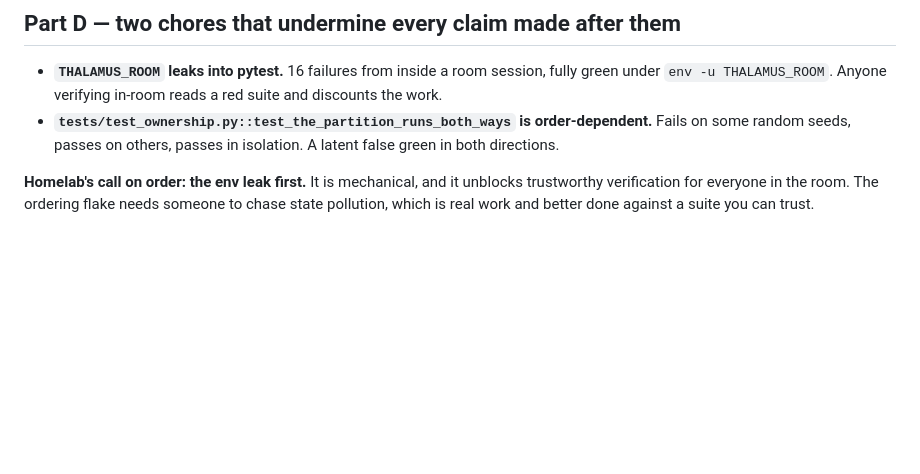
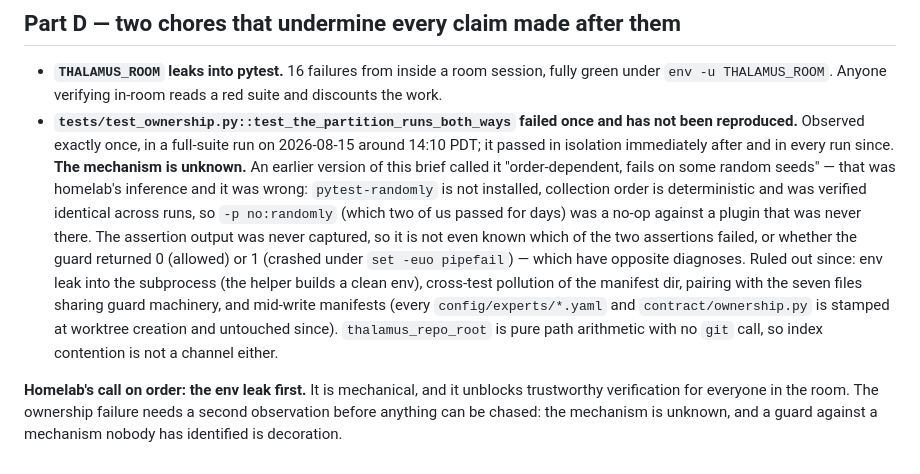
Before and after one commit to Ybx-jp/thalamus, a Markdown page: lab/d4v2-qe-brief.md, the part around the change. Rendered like a GitHub page; blank space fills up the shorter version.

Commit message:
The flake diagnosis was an inference and it was wrong
I reported a test as order-dependent, failing on some random seeds. There is no
randomisation: the plugin is not installed, collection order is deterministic and
verified identical across runs, and the flag two of us were passing to suppress it
was a no-op against something that was never there.

What is actually known is one failure, once, in a full-suite run, never reproduced.
The assertion output was not captured, so it is not known which of the two
assertions failed, nor whether the guard returned 0 or crashed to 1 — which have
opposite diagnoses.

The cost of the invented half was an hour of someone hunting state pollution
between tests, which is where "ordering" sends a reader. The same shape as a table
of contrast pairs that stayed in a brief after the palette moved past them: a claim
inherited as fact because it was stated with more confidence than its evidence.

What ruling out costs nothing to record: the manifests and the ownership rules are
stamped at worktree creation and untouched since, and the repo root is path
arithmetic with no git call, so neither mid-write inputs nor index contention is a
channel.

Co-Authored-By: Claude Opus 5 (1M context) <noreply@anthropic.com>
Claude-Session: https://claude.ai/code/session_01WTNztkyz1jdNHigtadEVRW

```diff
--- a/lab/d4v2-qe-brief.md
+++ b/lab/d4v2-qe-brief.md
@@ -173,10 +173,24 @@ See `/tmp/qe-brief-homelab-half.md` for the long form; the substance is here.
 - **`THALAMUS_ROOM` leaks into pytest.** 16 failures from inside a room session, fully
   green under `env -u THALAMUS_ROOM`. Anyone verifying in-room reads a red suite and
   discounts the work.
-- **`tests/test_ownership.py::test_the_partition_runs_both_ways` is order-dependent.**
-  Fails on some random seeds, passes on others, passes in isolation. A latent false
-  green in both directions.
+- **`tests/test_ownership.py::test_the_partition_runs_both_ways` failed once and has
+  not been reproduced.** Observed exactly once, in a full-suite run on 2026-08-15
+  around 14:10 PDT; it passed in isolation immediately after and in every run since.
+  **The mechanism is unknown.** An earlier version of this brief called it
+  "order-dependent, fails on some random seeds" — that was homelab's inference and it
+  was wrong: `pytest-randomly` is not installed, collection order is deterministic and
+  was verified identical across runs, so `-p no:randomly` (which two of us passed for
+  days) was a no-op against a plugin that was never there. The assertion output was
+  never captured, so it is not even known which of the two assertions failed, or
+  whether the guard returned 0 (allowed) or 1 (crashed under `set -euo pipefail`) —
+  which have opposite diagnoses. Ruled out since: env leak into the subprocess (the
+  helper builds a clean env), cross-test pollution of the manifest dir, pairing with
+  the seven files sharing guard machinery, and mid-write manifests (every
+  `config/experts/*.yaml` and `contract/ownership.py` is stamped at worktree creation
+  and untouched since). `thalamus_repo_root` is pure path arithmetic with no `git`
+  call, so index contention is not a channel either.
 
 **Homelab's call on order: the env leak first.** It is mechanical, and it unblocks
-trustworthy verification for everyone in the room. The ordering flake needs someone to
-chase state pollution, which is real work and better done against a suite you can trust.
+trustworthy verification for everyone in the room. The ownership failure needs a second
+observation before anything can be chased: the mechanism is unknown, and a guard against
+a mechanism nobody has identified is decoration.
```
